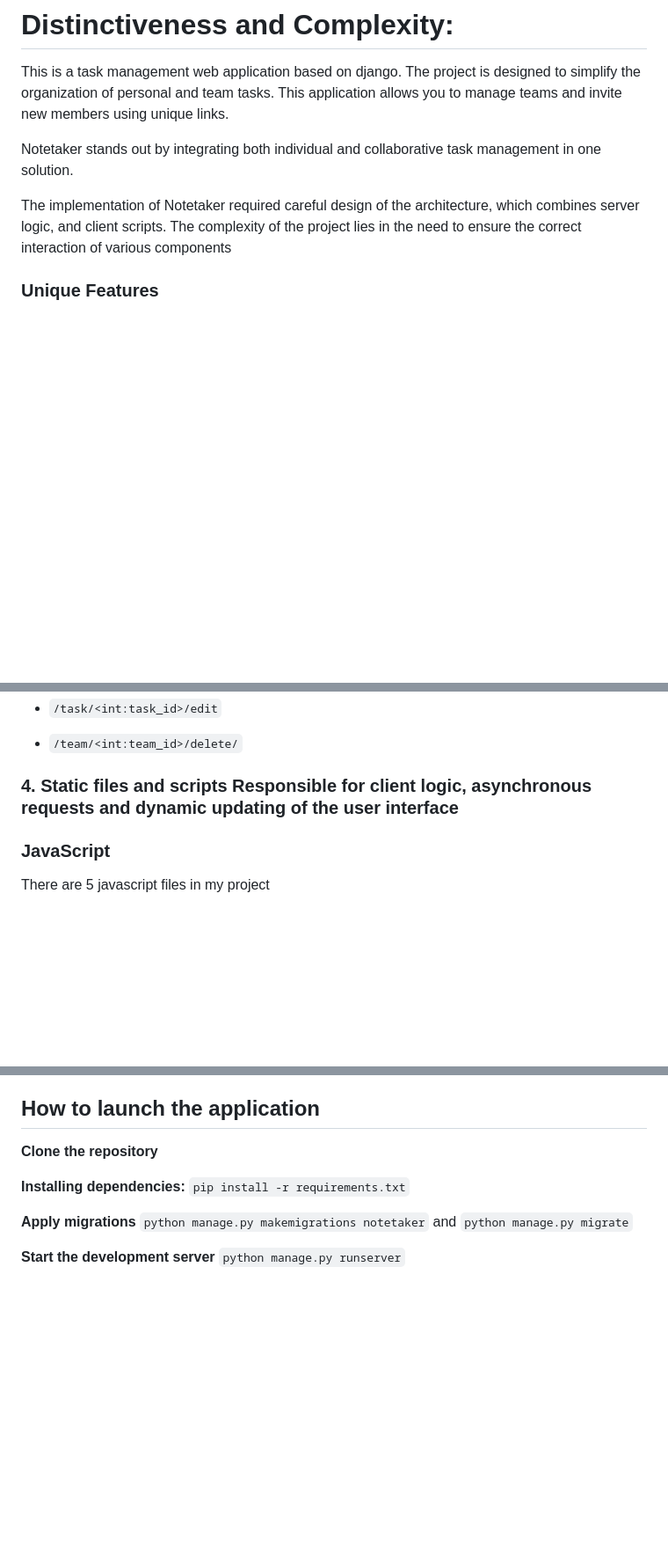
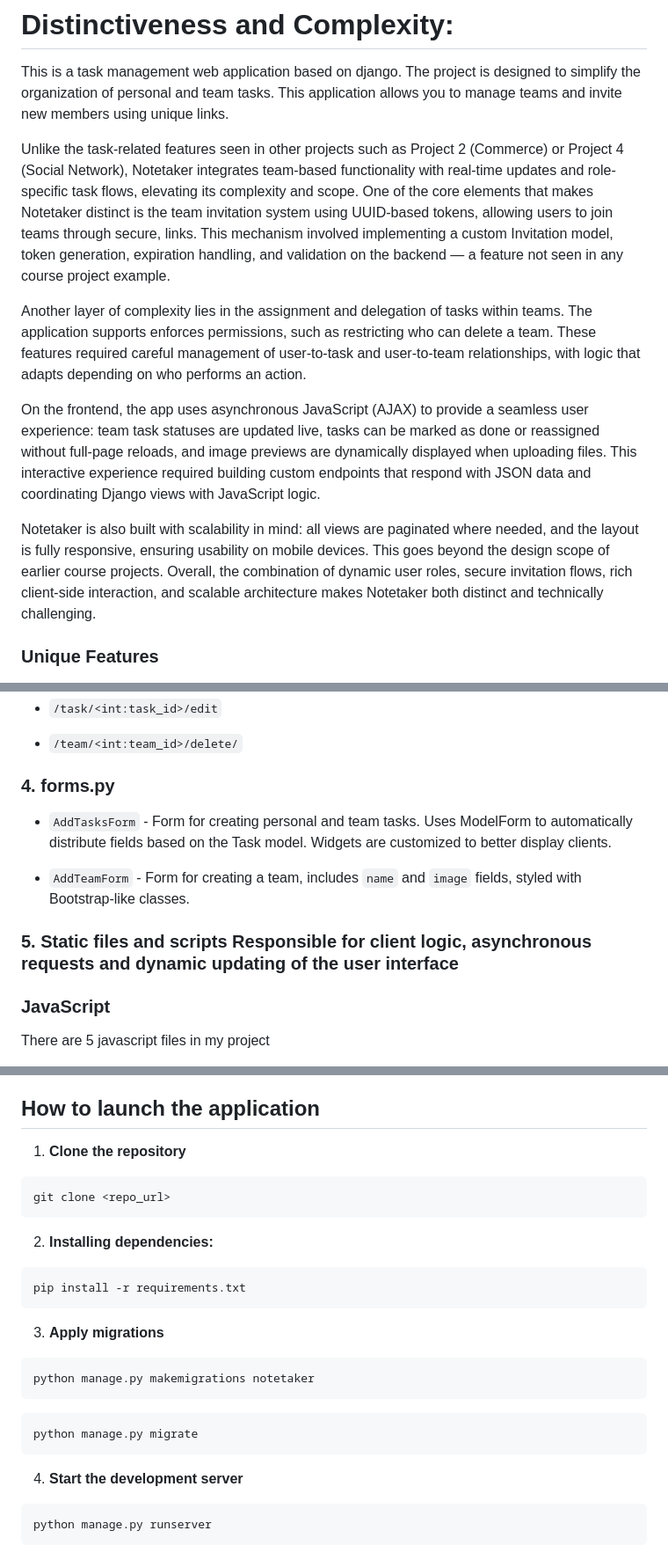
Before and after one commit to LanselonX/project5-cs50, a Markdown page: README.md, 3 parts joined by grey strips. Shown at 88% size. Rendered like a GitHub page; blank space fills up the shorter version.

Commit message:
fix: update README.md

````diff
--- a/README.md
+++ b/README.md
@@ -2,9 +2,13 @@
 
 This is a task management web application based on django. The project is designed to simplify the organization of personal and team tasks. This application allows you to manage teams and invite new members using unique links.
 
-Notetaker stands out by integrating both individual and collaborative task management in one solution.
+Unlike the task-related features seen in other projects such as Project 2 (Commerce) or Project 4 (Social Network), Notetaker integrates team-based functionality with real-time updates and role-specific task flows, elevating its complexity and scope. One of the core elements that makes Notetaker distinct is the team invitation system using UUID-based tokens, allowing users to join teams through secure, links. This mechanism involved implementing a custom Invitation model, token generation, expiration handling, and validation on the backend — a feature not seen in any course project example.
 
-The implementation of Notetaker required careful design of the architecture, which combines server logic, and client scripts. The complexity of the project lies in the need to ensure the correct interaction of various components
+Another layer of complexity lies in the assignment and delegation of tasks within teams. The application supports enforces permissions, such as restricting who can delete a team. These features required careful management of user-to-task and user-to-team relationships, with logic that adapts depending on who performs an action.
+
+On the frontend, the app uses asynchronous JavaScript (AJAX) to provide a seamless user experience: team task statuses are updated live, tasks can be marked as done or reassigned without full-page reloads, and image previews are dynamically displayed when uploading files. This interactive experience required building custom endpoints that respond with JSON data and coordinating Django views with JavaScript logic.
+
+Notetaker is also built with scalability in mind: all views are paginated where needed, and the layout is fully responsive, ensuring usability on mobile devices. This goes beyond the design scope of earlier course projects. Overall, the combination of dynamic user roles, secure invitation flows, rich client-side interaction, and scalable architecture makes Notetaker both distinct and technically challenging.
 
 ### Unique Features
 
@@ -106,7 +110,13 @@ At the moment, this module includes **19 view functions**. Below is a brief desc
 
 - `/team/<int:team_id>/delete/`
 
-### 4. **Static files and scripts** Responsible for client logic, asynchronous requests and dynamic updating of the user interface
+### 4. **forms.py**
+
+- `AddTasksForm` - Form for creating personal and team tasks. Uses ModelForm to automatically distribute fields based on the Task model. Widgets are customized to better display clients.
+
+- `AddTeamForm` - Form for creating a team, includes `name` and `image` fields, styled with Bootstrap-like classes.
+
+### 5. **Static files and scripts** Responsible for client logic, asynchronous requests and dynamic updating of the user interface
 
 ### **JavaScript**
 
@@ -152,10 +162,30 @@ there are **10 files** here for dynamic page generation
 
 ## How to launch the application
 
-**Clone the repository**
+1. **Clone the repository**
 
-**Installing dependencies:** `pip install -r requirements.txt`
+```bash
+git clone <repo_url>
+```
 
-**Apply migrations** `python manage.py makemigrations notetaker` and `python manage.py migrate`
+2. **Installing dependencies:**
 
-**Start the development server** `python manage.py runserver`
+```bash
+pip install -r requirements.txt
+```
+
+3. **Apply migrations**
+
+```bash
+python manage.py makemigrations notetaker
+```
+
+```bash
+python manage.py migrate
+```
+
+4. **Start the development server**
+
+```bash
+python manage.py runserver
+```
````
Also changed, not shown: other parts of README.md (+2 -2 lines).
